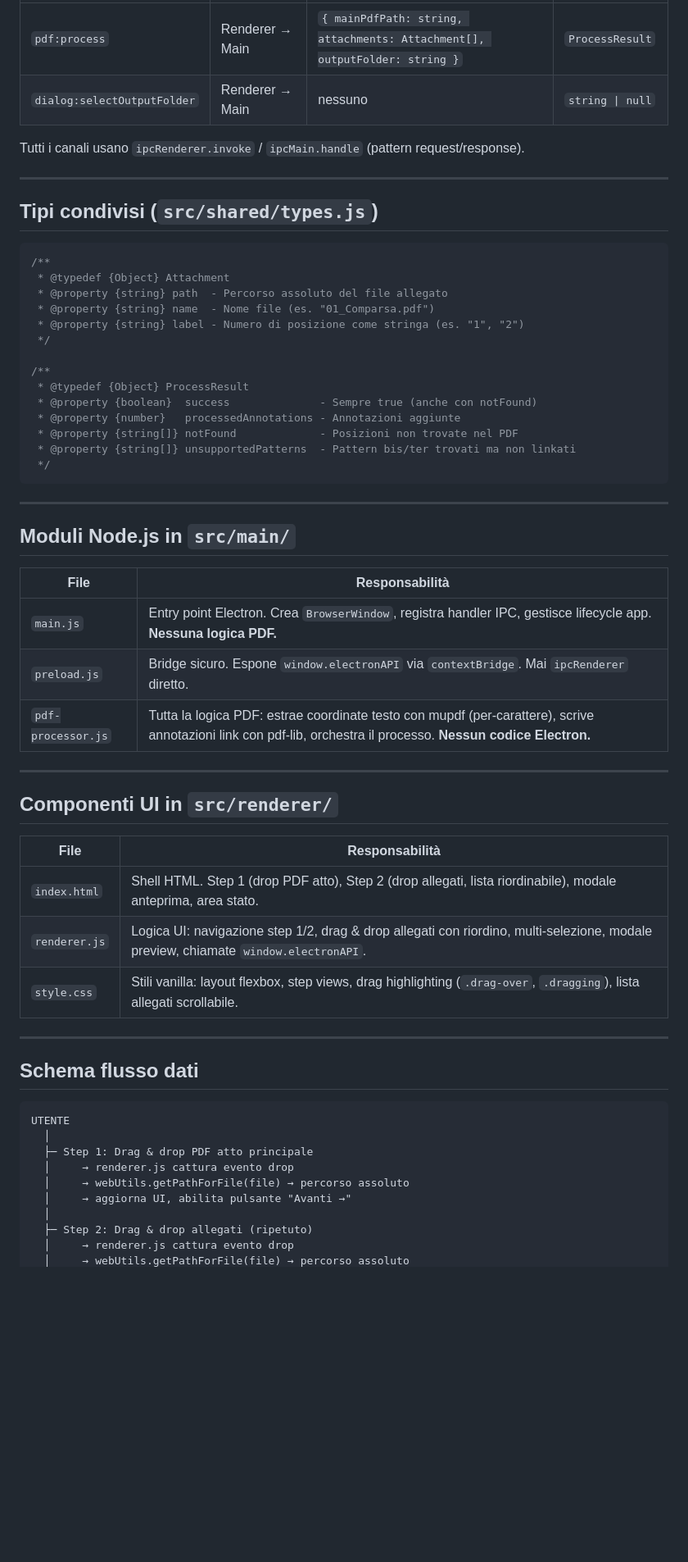
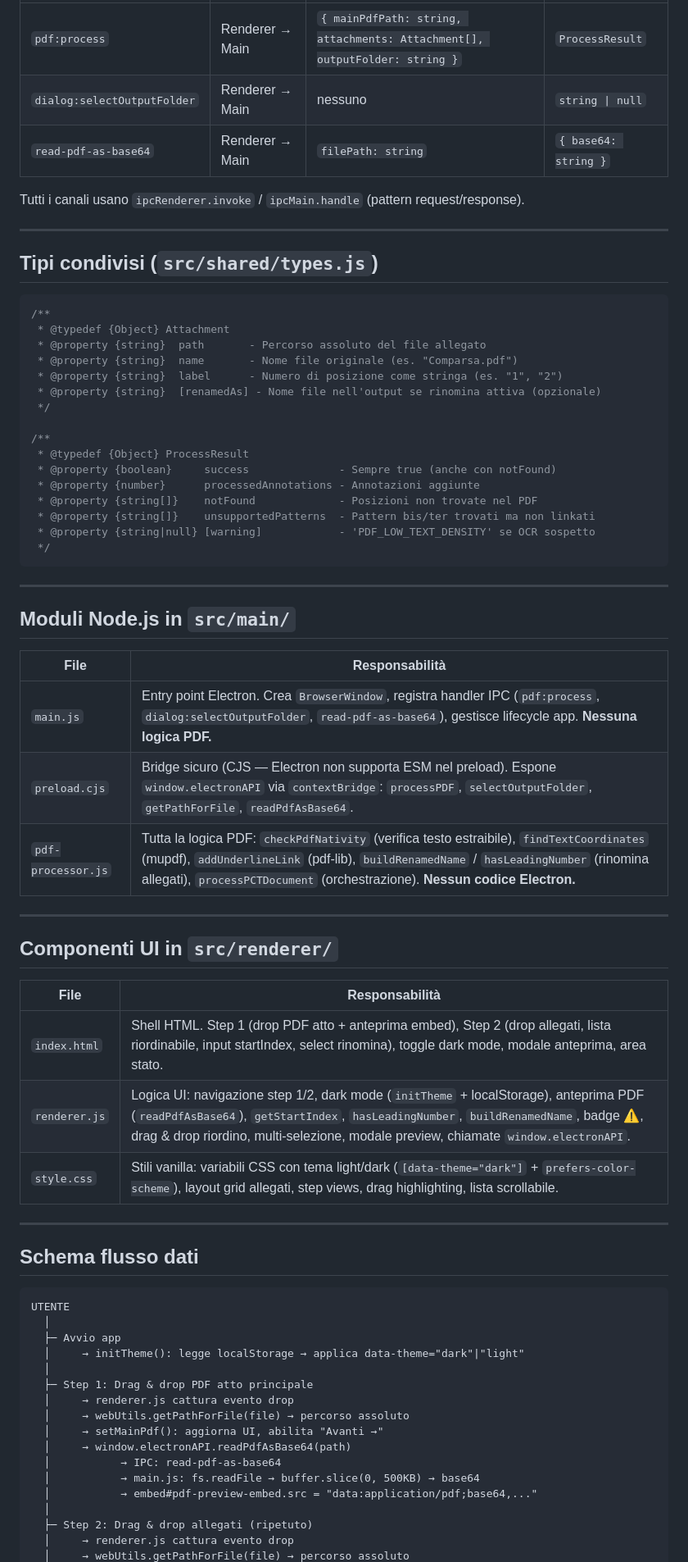
Before and after one commit to avvocati-e-mac/pct-link-generator, a Markdown page: ARCHITECTURE.md, the part around one of its changes. Shown at 82% size. Rendered like a GitHub page; blank space fills up the shorter version.

````diff
--- a/ARCHITECTURE.md
+++ b/ARCHITECTURE.md
@@ -43,6 +43,7 @@ Tutti i canali sono definiti come costanti in `src/shared/types.js`. Mai hardcod
 |--------|-----------|---------------|----------------|
 | `pdf:process` | Renderer → Main | `{ mainPdfPath: string, attachments: Attachment[], outputFolder: string }` | `ProcessResult` |
 | `dialog:selectOutputFolder` | Renderer → Main | nessuno | `string \| null` |
+| `read-pdf-as-base64` | Renderer → Main | `filePath: string` | `{ base64: string }` |
 
 Tutti i canali usano `ipcRenderer.invoke` / `ipcMain.handle` (pattern request/response).
 
@@ -53,17 +54,19 @@ Tutti i canali usano `ipcRenderer.invoke` / `ipcMain.handle` (pattern request/re
 ```javascript
 /**
  * @typedef {Object} Attachment
- * @property {string} path  - Percorso assoluto del file allegato
- * @property {string} name  - Nome file (es. "01_Comparsa.pdf")
- * @property {string} label - Numero di posizione come stringa (es. "1", "2")
+ * @property {string}  path       - Percorso assoluto del file allegato
+ * @property {string}  name       - Nome file originale (es. "Comparsa.pdf")
+ * @property {string}  label      - Numero di posizione come stringa (es. "1", "2")
+ * @property {string}  [renamedAs] - Nome file nell'output se rinomina attiva (opzionale)
  */
 
 /**
  * @typedef {Object} ProcessResult
- * @property {boolean}  success              - Sempre true (anche con notFound)
- * @property {number}   processedAnnotations - Annotazioni aggiunte
- * @property {string[]} notFound             - Posizioni non trovate nel PDF
- * @property {string[]} unsupportedPatterns  - Pattern bis/ter trovati ma non linkati
+ * @property {boolean}     success              - Sempre true (anche con notFound)
+ * @property {number}      processedAnnotations - Annotazioni aggiunte
+ * @property {string[]}    notFound             - Posizioni non trovate nel PDF
+ * @property {string[]}    unsupportedPatterns  - Pattern bis/ter trovati ma non linkati
+ * @property {string|null} [warning]            - 'PDF_LOW_TEXT_DENSITY' se OCR sospetto
  */
 ```
 
@@ -73,9 +76,9 @@ Tutti i canali usano `ipcRenderer.invoke` / `ipcMain.handle` (pattern request/re
 
 | File | Responsabilità |
 |------|----------------|
-| `main.js` | Entry point Electron. Crea `BrowserWindow`, registra handler IPC, gestisce lifecycle app. **Nessuna logica PDF.** |
-| `preload.js` | Bridge sicuro. Espone `window.electronAPI` via `contextBridge`. Mai `ipcRenderer` diretto. |
-| `pdf-processor.js` | Tutta la logica PDF: estrae coordinate testo con mupdf (per-carattere), scrive annotazioni link con pdf-lib, orchestra il processo. **Nessun codice Electron.** |
+| `main.js` | Entry point Electron. Crea `BrowserWindow`, registra handler IPC (`pdf:process`, `dialog:selectOutputFolder`, `read-pdf-as-base64`), gestisce lifecycle app. **Nessuna logica PDF.** |
+| `preload.cjs` | Bridge sicuro (CJS — Electron non supporta ESM nel preload). Espone `window.electronAPI` via `contextBridge`: `processPDF`, `selectOutputFolder`, `getPathForFile`, `readPdfAsBase64`. |
+| `pdf-processor.js` | Tutta la logica PDF: `checkPdfNativity` (verifica testo estraibile), `findTextCoordinates` (mupdf), `addUnderlineLink` (pdf-lib), `buildRenamedName` / `hasLeadingNumber` (rinomina allegati), `processPCTDocument` (orchestrazione). **Nessun codice Electron.** |
 
 ---
 
@@ -83,9 +86,9 @@ Tutti i canali usano `ipcRenderer.invoke` / `ipcMain.handle` (pattern request/re
 
 | File | Responsabilità |
 |------|----------------|
-| `index.html` | Shell HTML. Step 1 (drop PDF atto), Step 2 (drop allegati, lista riordinabile), modale anteprima, area stato. |
-| `renderer.js` | Logica UI: navigazione step 1/2, drag & drop allegati con riordino, multi-selezione, modale preview, chiamate `window.electronAPI`. |
-| `style.css` | Stili vanilla: layout flexbox, step views, drag highlighting (`.drag-over`, `.dragging`), lista allegati scrollabile. |
+| `index.html` | Shell HTML. Step 1 (drop PDF atto + anteprima embed), Step 2 (drop allegati, lista riordinabile, input startIndex, select rinomina), toggle dark mode, modale anteprima, area stato. |
+| `renderer.js` | Logica UI: navigazione step 1/2, dark mode (`initTheme` + localStorage), anteprima PDF (`readPdfAsBase64`), `getStartIndex`, `hasLeadingNumber`, `buildRenamedName`, badge ⚠️, drag & drop riordino, multi-selezione, modale preview, chiamate `window.electronAPI`. |
+| `style.css` | Stili vanilla: variabili CSS con tema light/dark (`[data-theme="dark"]` + `prefers-color-scheme`), layout grid allegati, step views, drag highlighting, lista scrollabile. |
 
 ---
 
@@ -94,10 +97,17 @@ Tutti i canali usano `ipcRenderer.invoke` / `ipcMain.handle` (pattern request/re
 ```
 UTENTE
   │
+  ├─ Avvio app
+  │     → initTheme(): legge localStorage → applica data-theme="dark"|"light"
+  │
   ├─ Step 1: Drag & drop PDF atto principale
   │     → renderer.js cattura evento drop
   │     → webUtils.getPathForFile(file) → percorso assoluto
-  │     → aggiorna UI, abilita pulsante "Avanti →"
+  │     → setMainPdf(): aggiorna UI, abilita "Avanti →"
+  │     → window.electronAPI.readPdfAsBase64(path)
+  │           → IPC: read-pdf-as-base64
+  │           → main.js: fs.readFile → buffer.slice(0, 500KB) → base64
+  │           → embed#pdf-preview-embed.src = "data:application/pdf;base64,..."
   │
   ├─ Step 2: Drag & drop allegati (ripetuto)
   │     → renderer.js cattura evento drop
````
Also changed, not shown: other parts of ARCHITECTURE.md (+16 -5 lines), README.md (+8 -6 lines).
